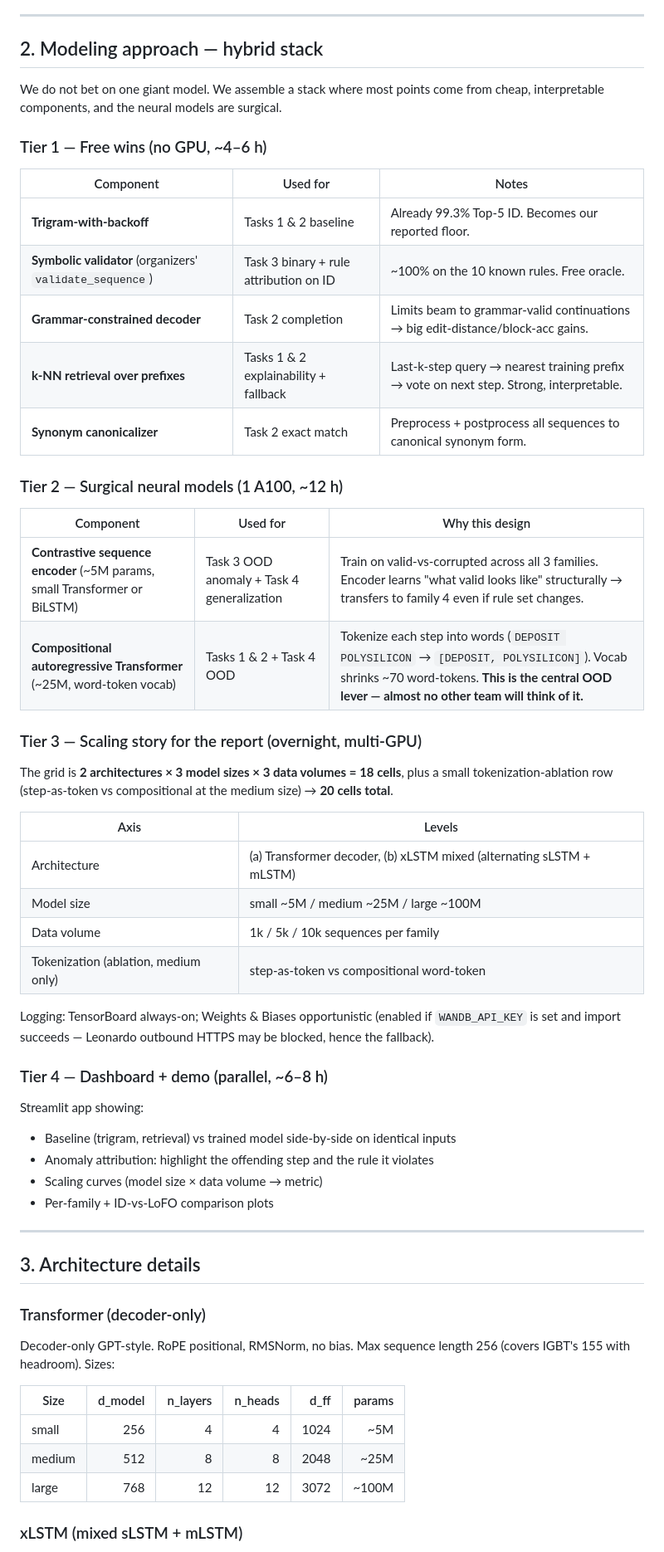
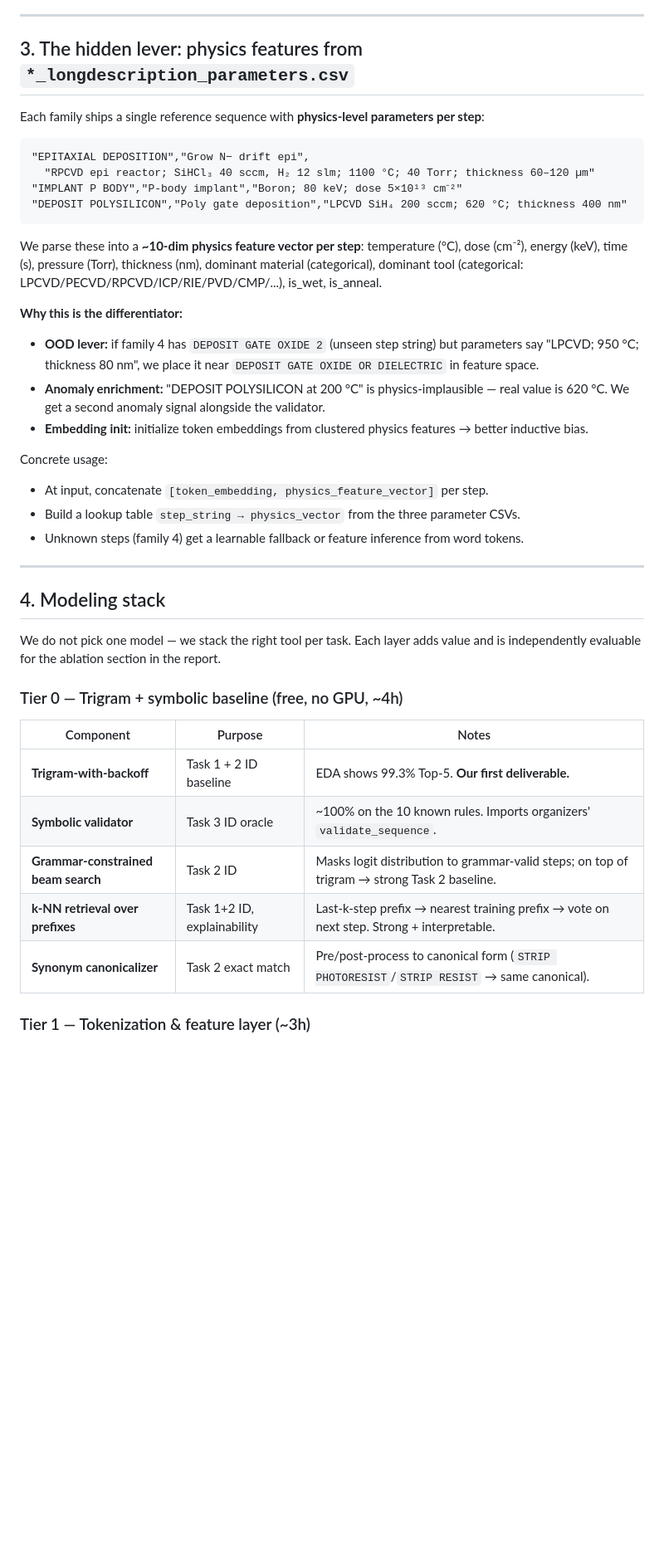
Before and after one commit to Julian-AT/zero_one_hack_01, a Markdown page: plan.md, the part around one of its changes. Shown at 83% size. GitHub-like rendering; blank space fills up the shorter version.

````diff
--- a/plan.md
+++ b/plan.md
@@ -47,61 +61,44 @@ Computed on the 3 provided variants CSVs (3 × 1000 sequences, ~388k total step
 
 ---
 
-## 2. Modeling approach — hybrid stack
+## 3. The hidden lever: physics features from `*_longdescription_parameters.csv`
 
-We do not bet on one giant model. We assemble a stack where most points come from cheap, interpretable components, and the neural models are surgical.
+Each family ships a single reference sequence with **physics-level parameters per step**:
 
-### Tier 1 — Free wins (no GPU, ~4–6 h)
+```
+"EPITAXIAL DEPOSITION","Grow N− drift epi",
+  "RPCVD epi reactor; SiHCl₃ 40 sccm, H₂ 12 slm; 1100 °C; 40 Torr; thickness 60–120 µm"
+"IMPLANT P BODY","P‑body implant","Boron; 80 keV; dose 5×10¹³ cm⁻²"
+"DEPOSIT POLYSILICON","Poly gate deposition","LPCVD SiH₄ 200 sccm; 620 °C; thickness 400 nm"
+```
 
-| Component | Used for | Notes |
-|---|---|---|
-| **Trigram-with-backoff** | Tasks 1 & 2 baseline | Already 99.3% Top-5 ID. Becomes our reported floor. |
-| **Symbolic validator** (organizers' `validate_sequence`) | Task 3 binary + rule attribution on ID | ~100% on the 10 known rules. Free oracle. |
-| **Grammar-constrained decoder** | Task 2 completion | Limits beam to grammar-valid continuations → big edit-distance/block-acc gains. |
-| **k-NN retrieval over prefixes** | Tasks 1 & 2 explainability + fallback | Last-k-step query → nearest training prefix → vote on next step. Strong, interpretable. |
-| **Synonym canonicalizer** | Task 2 exact match | Preprocess + postprocess all sequences to canonical synonym form. |
+We parse these into a **~10-dim physics feature vector per step**: temperature (°C), dose (cm⁻²), energy (keV), time (s), pressure (Torr), thickness (nm), dominant material (categorical), dominant tool (categorical: LPCVD/PECVD/RPCVD/ICP/RIE/PVD/CMP/...), is_wet, is_anneal.
 
-### Tier 2 — Surgical neural models (1 A100, ~12 h)
+**Why this is the differentiator:**
+- **OOD lever:** if family 4 has `DEPOSIT GATE OXIDE 2` (unseen step string) but parameters say "LPCVD; 950 °C; thickness 80 nm", we place it near `DEPOSIT GATE OXIDE OR DIELECTRIC` in feature space.
+- **Anomaly enrichment:** "DEPOSIT POLYSILICON at 200 °C" is physics-implausible — real value is 620 °C. We get a second anomaly signal alongside the validator.
+- **Embedding init:** initialize token embeddings from clustered physics features → better inductive bias.
 
-| Component | Used for | Why this design |
-|---|---|---|
-| **Contrastive sequence encoder** (~5M params, small Transformer or BiLSTM) | Task 3 OOD anomaly + Task 4 generalization | Train on valid-vs-corrupted across all 3 families. Encoder learns "what valid looks like" structurally → transfers to family 4 even if rule set changes. |
-| **Compositional autoregressive Transformer** (~25M, word-token vocab) | Tasks 1 & 2 + Task 4 OOD | Tokenize each step into words (`DEPOSIT POLYSILICON` → `[DEPOSIT, POLYSILICON]`). Vocab shrinks ~70 word-tokens. **This is the central OOD lever — almost no other team will think of it.** |
-
-### Tier 3 — Scaling story for the report (overnight, multi-GPU)
-
-The grid is **2 architectures × 3 model sizes × 3 data volumes = 18 cells**, plus a small tokenization-ablation row (step-as-token vs compositional at the medium size) → **20 cells total**.
-
-| Axis | Levels |
-|---|---|
-| Architecture | (a) Transformer decoder, (b) xLSTM mixed (alternating sLSTM + mLSTM) |
-| Model size | small ~5M / medium ~25M / large ~100M |
-| Data volume | 1k / 5k / 10k sequences per family |
-| Tokenization (ablation, medium only) | step-as-token vs compositional word-token |
-
-Logging: TensorBoard always-on; Weights & Biases opportunistic (enabled if `WANDB_API_KEY` is set and import succeeds — Leonardo outbound HTTPS may be blocked, hence the fallback).
-
-### Tier 4 — Dashboard + demo (parallel, ~6–8 h)
-
-Streamlit app showing:
-- Baseline (trigram, retrieval) vs trained model side-by-side on identical inputs
-- Anomaly attribution: highlight the offending step and the rule it violates
-- Scaling curves (model size × data volume → metric)
-- Per-family + ID-vs-LoFO comparison plots
+Concrete usage:
+- At input, concatenate `[token_embedding, physics_feature_vector]` per step.
+- Build a lookup table `step_string → physics_vector` from the three parameter CSVs.
+- Unknown steps (family 4) get a learnable fallback or feature inference from word tokens.
 
 ---
 
-## 3. Architecture details
+## 4. Modeling stack
 
-### Transformer (decoder-only)
+We do not pick one model — we stack the right tool per task. Each layer adds value and is independently evaluable for the ablation section in the report.
 
-Decoder-only GPT-style. RoPE positional, RMSNorm, no bias. Max sequence length 256 (covers IGBT's 155 with headroom). Sizes:
+### Tier 0 — Trigram + symbolic baseline (free, no GPU, ~4h)
 
-| Size | d_model | n_layers | n_heads | d_ff | params |
-|---|--:|--:|--:|--:|--:|
-| small  | 256 | 4  | 4  | 1024 | ~5M  |
-| medium | 512 | 8  | 8  | 2048 | ~25M |
-| large  | 768 | 12 | 12 | 3072 | ~100M |
+| Component | Purpose | Notes |
+|---|---|---|
+| **Trigram-with-backoff** | Task 1 + 2 ID baseline | EDA shows 99.3% Top-5. **Our first deliverable.** |
+| **Symbolic validator** | Task 3 ID oracle | ~100% on the 10 known rules. Imports organizers' `validate_sequence`. |
+| **Grammar-constrained beam search** | Task 2 ID | Masks logit distribution to grammar-valid steps; on top of trigram → strong Task 2 baseline. |
+| **k-NN retrieval over prefixes** | Task 1+2 ID, explainability | Last-k-step prefix → nearest training prefix → vote on next step. Strong + interpretable. |
+| **Synonym canonicalizer** | Task 2 exact match | Pre/post-process to canonical form (`STRIP PHOTORESIST`/`STRIP RESIST` → same canonical). |
 
-### xLSTM (mixed sLSTM + mLSTM)
+### Tier 1 — Tokenization & feature layer (~3h)
 
````
Also changed, not shown: other parts of plan.md (+141 -130 lines).
